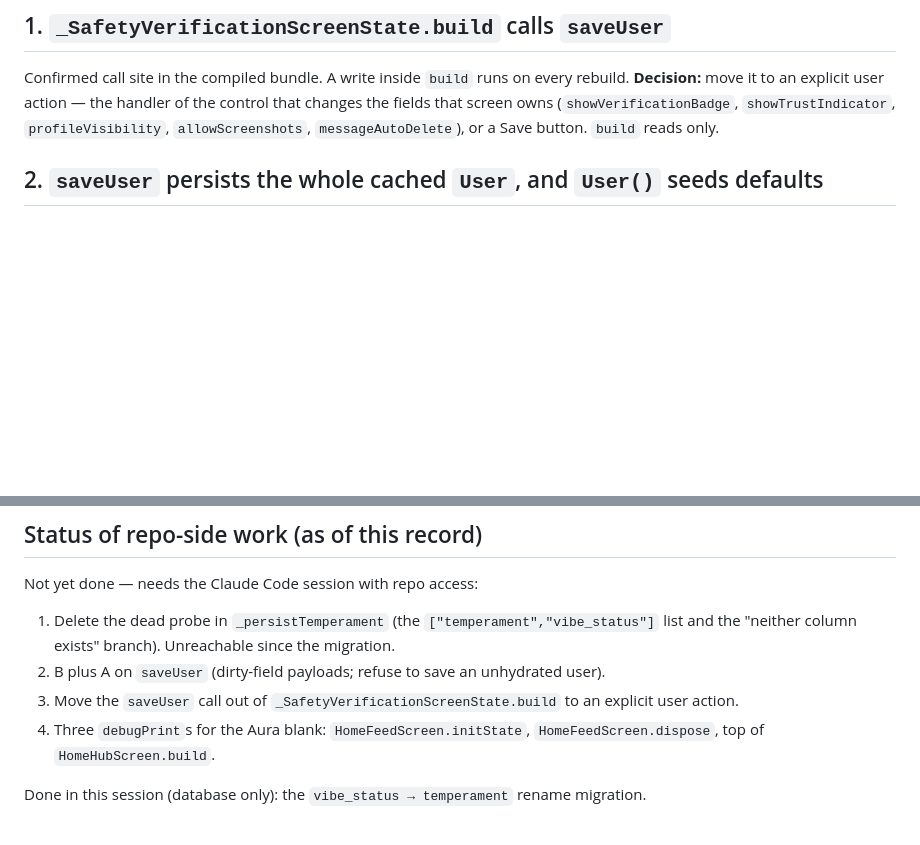
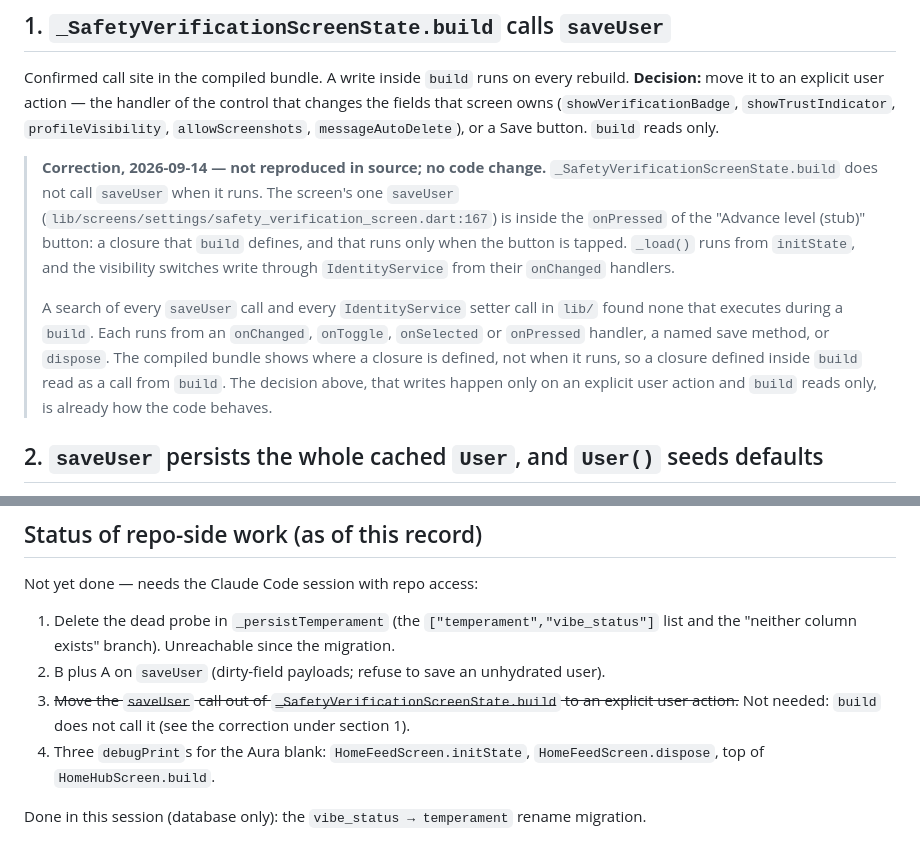
Before and after one commit to Darcell1208/trulura-starter, a Markdown page: docs/TruLura_Write_Audit_2026-09-14.md, 2 parts joined by grey strips. Drawn GitHub-style; blank space fills up the shorter version.

Commit message:
Record that Safety & Verification's build does not call saveUser
The write audit's section 1 said _SafetyVerificationScreenState.build calls
saveUser, read from the compiled bundle, and asked for the call to move into a
user-action handler. In source it already is one: the screen's only saveUser
is inside the "Advance level (stub)" button's onPressed, a closure build
defines and that runs only on tap. _load runs from initState; the visibility
switches write through IdentityService from their onChanged handlers.

Every saveUser and IdentityService setter call in lib/ was checked: none runs
during a build. A bundle shows where a closure is defined, not when it runs.

No code change. The audit gains a dated correction under section 1, and its
repo-work item 3 is struck as not needed.

Co-Authored-By: Claude Opus 5 (1M context) <noreply@anthropic.com>

```diff
--- a/docs/TruLura_Write_Audit_2026-09-14.md
+++ b/docs/TruLura_Write_Audit_2026-09-14.md
@@ -5,6 +5,10 @@ Source: live capture against `localhost:8123` (DDC dev build) with a fetch/XHR i
 ## 1. `_SafetyVerificationScreenState.build` calls `saveUser`
 
 Confirmed call site in the compiled bundle. A write inside `build` runs on every rebuild. **Decision:** move it to an explicit user action — the handler of the control that changes the fields that screen owns (`showVerificationBadge`, `showTrustIndicator`, `profileVisibility`, `allowScreenshots`, `messageAutoDelete`), or a Save button. `build` reads only.
+
+> **Correction, 2026-09-14 — not reproduced in source; no code change.** `_SafetyVerificationScreenState.build` does not call `saveUser` when it runs. The screen's one `saveUser` (`lib/screens/settings/safety_verification_screen.dart:167`) is inside the `onPressed` of the "Advance level (stub)" button: a closure that `build` defines, and that runs only when the button is tapped. `_load()` runs from `initState`, and the visibility switches write through `IdentityService` from their `onChanged` handlers.
+>
+> A search of every `saveUser` call and every `IdentityService` setter call in `lib/` found none that executes during a `build`. Each runs from an `onChanged`, `onToggle`, `onSelected` or `onPressed` handler, a named save method, or `dispose`. The compiled bundle shows where a closure is defined, not when it runs, so a closure defined inside `build` read as a call from `build`. The decision above, that writes happen only on an explicit user action and `build` reads only, is already how the code behaves.
 
 ## 2. `saveUser` persists the whole cached `User`, and `User()` seeds defaults
 
@@ -86,7 +90,7 @@ Product Owner, 2026-09-14: "Not a missed write — no link at all. `intent` come
 Not yet done — needs the Claude Code session with repo access:
 1. Delete the dead probe in `_persistTemperament` (the `["temperament","vibe_status"]` list and the "neither column exists" branch). Unreachable since the migration.
 2. B plus A on `saveUser` (dirty-field payloads; refuse to save an unhydrated user).
-3. Move the `saveUser` call out of `_SafetyVerificationScreenState.build` to an explicit user action.
+3. ~~Move the `saveUser` call out of `_SafetyVerificationScreenState.build` to an explicit user action.~~ Not needed: `build` does not call it (see the correction under section 1).
 4. Three `debugPrint`s for the Aura blank: `HomeFeedScreen.initState`, `HomeFeedScreen.dispose`, top of `HomeHubScreen.build`.
 
 Done in this session (database only): the `vibe_status → temperament` rename migration.
```
